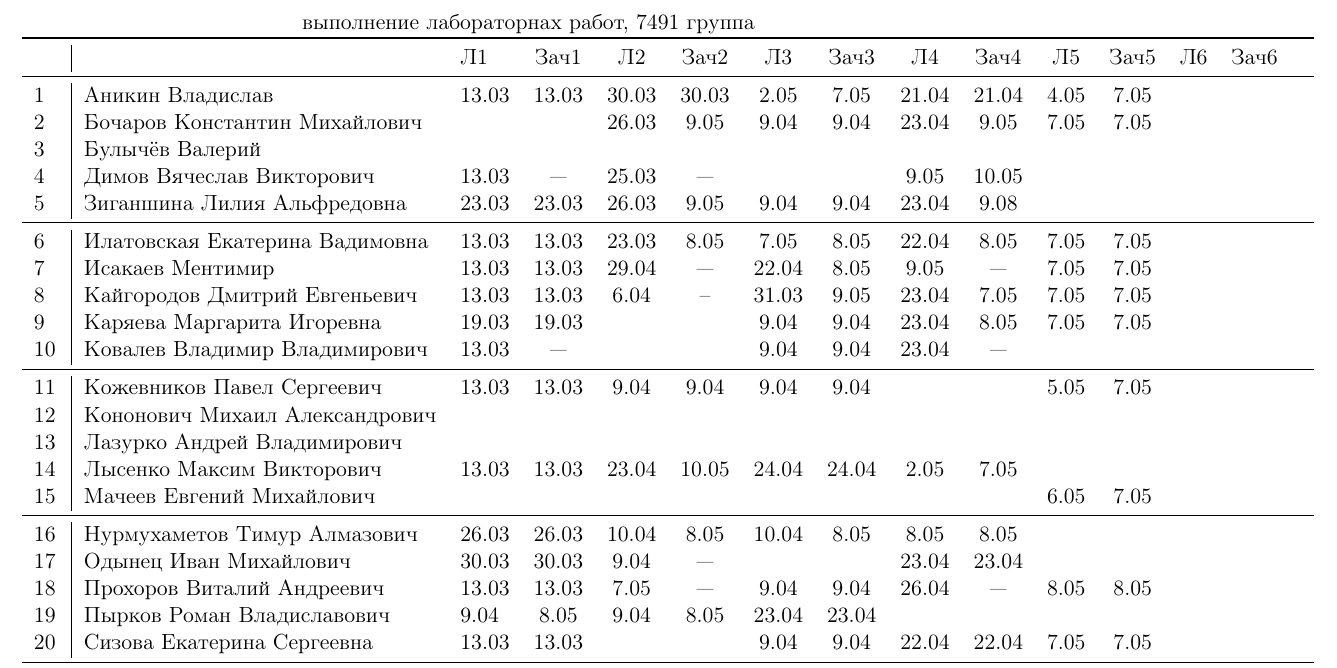
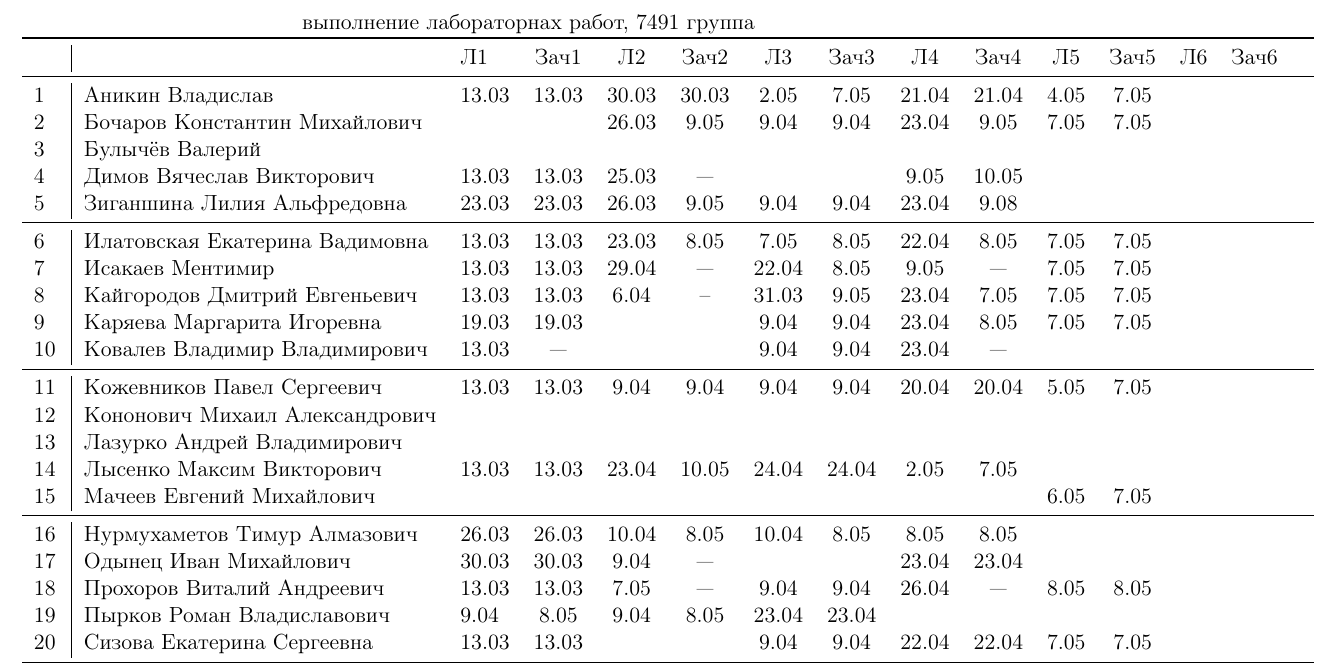
Before and after one commit to trot-t/2020-probes, a LaTeX document (7491.tex): part of page 2 of 7, cut so that both start at the same text. Compiled offline with pdfLaTeX.

Commit message:
Кожевников

```diff
--- a/7491.tex
+++ b/7491.tex
@@ -164,7 +164,7 @@
 1\,&Аникин Владислав                &13.03&13.03 &30.03&30.03& 2.05& 7.05&21.04&21.04& 4.05& 7.05 & &\\
 2\,&Бочаров Константин Михайлович   &     &      &26.03& 9.05& 9.04& 9.04&23.04& 9.05& 7.05& 7.05\\
 3\,&Булычёв Валерий                 &     &      &     &     &     &     &     &\\
-4\,&Димов Вячеслав Викторович       &13.03& ---  &25.03& --- &     &     & 9.05&10.05\\
+4\,&Димов Вячеслав Викторович       &13.03&13.03 &25.03& --- &     &     & 9.05&10.05\\
 5\,&Зиганшина Лилия Альфредовна     &23.03&23.03 &26.03& 9.05& 9.04& 9.04&23.04& 9.08\\
 \midrule
 6\,&Илатовская Екатерина Вадимовна  &13.03&13.03 &23.03& 8.05& 7.05& 8.05&22.04& 8.05& 7.05& 7.05\\
@@ -173,7 +173,7 @@
 9\,&Каряева Маргарита Игоревна      &19.03&19.03 &     &     & 9.04& 9.04&23.04& 8.05& 7.05& 7.05\\
 10\,&Ковалев Владимир Владимирович  &13.03& ---  &     &     & 9.04& 9.04&23.04& --- & &\\
 \midrule
-11\,&Кожевников Павел Сергеевич     &13.03&13.03 & 9.04& 9.04& 9.04& 9.04&     &     & 5.05& 7.05\\
+11\,&Кожевников Павел Сергеевич     &13.03&13.03 & 9.04& 9.04& 9.04& 9.04&20.04&20.04& 5.05& 7.05\\
 12\,&Кононович Михаил Александрович &     &      &     &     &     &     &     &\\
 13\,&Лазурко Андрей Владимирович    &     &      &     &     &     &     &     &\\
 14\,&Лысенко Максим Викторович      &13.03&13.03 &23.04&10.05&24.04&24.04& 2.05& 7.05\\
```
Also changed, not shown: 7491.pdf.
